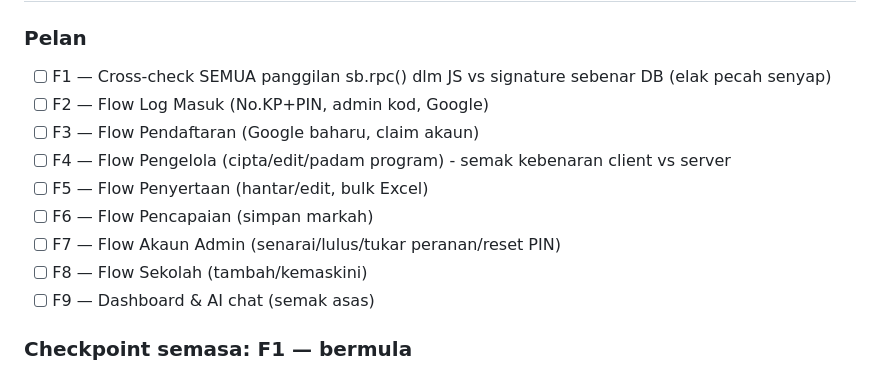
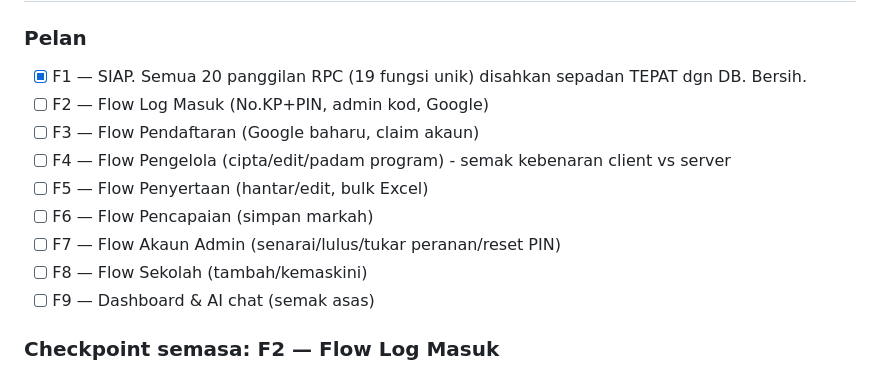
Before and after one commit to ahmadalafiq/upbmsubis, a Markdown page: PROGRESS.md, the part around the change. Drawn GitHub-style.

Commit message:
Docs: F1 siap - semua RPC sepadan

```diff
--- a/PROGRESS.md
+++ b/PROGRESS.md
@@ -556,7 +556,7 @@ dlm kod tapi tak boleh dicapai, boleh dibuang terus kalau nak bersihkan lagi).
 
 ## 🔍 AUDIT MENYELURUH SETIAP FLOW USER (checkpoint kerja semasa)
 ### Pelan
-- [ ] F1 — Cross-check SEMUA panggilan sb.rpc() dlm JS vs signature sebenar DB (elak pecah senyap)
+- [x] F1 — SIAP. Semua 20 panggilan RPC (19 fungsi unik) disahkan sepadan TEPAT dgn DB. Bersih.
 - [ ] F2 — Flow Log Masuk (No.KP+PIN, admin kod, Google)
 - [ ] F3 — Flow Pendaftaran (Google baharu, claim akaun)
 - [ ] F4 — Flow Pengelola (cipta/edit/padam program) - semak kebenaran client vs server
@@ -566,4 +566,4 @@ dlm kod tapi tak boleh dicapai, boleh dibuang terus kalau nak bersihkan lagi).
 - [ ] F8 — Flow Sekolah (tambah/kemaskini)
 - [ ] F9 — Dashboard & AI chat (semak asas)
 
-### Checkpoint semasa: **F1 — bermula**
+### Checkpoint semasa: **F2 — Flow Log Masuk**
```
